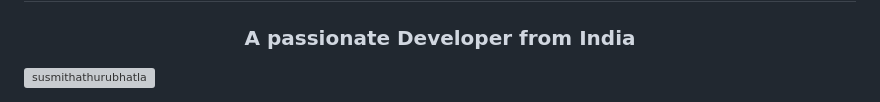
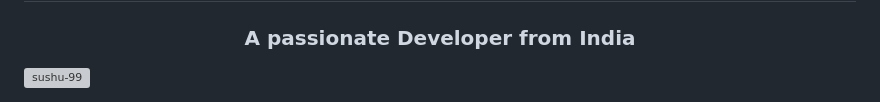
Before and after one commit to sushu-99/sushu-99, a Markdown page: README.md, the part around the change printed below. Drawn GitHub-style; grey boxes are pictures that could not be loaded.

```diff
--- a/README.md
+++ b/README.md
@@ -2,5 +2,5 @@
 <h3 align="center">A passionate Developer from India</h3>
 
 
-<p align="left"> <img src="https://komarev.com/ghpvc/?username=susmithathurubhatla&label=Profile%20views&color=0e75b6&style=flat" alt="susmithathurubhatla" /> </p>
+<p align="left"> <img src="https://komarev.com/ghpvc/?username=sushu-99&label=Profile%20views&color=0e75b6&style=flat" alt="sushu-99" /> </p>
 
```
Also changed, not shown: other parts of README.md (+3 -1 lines).
